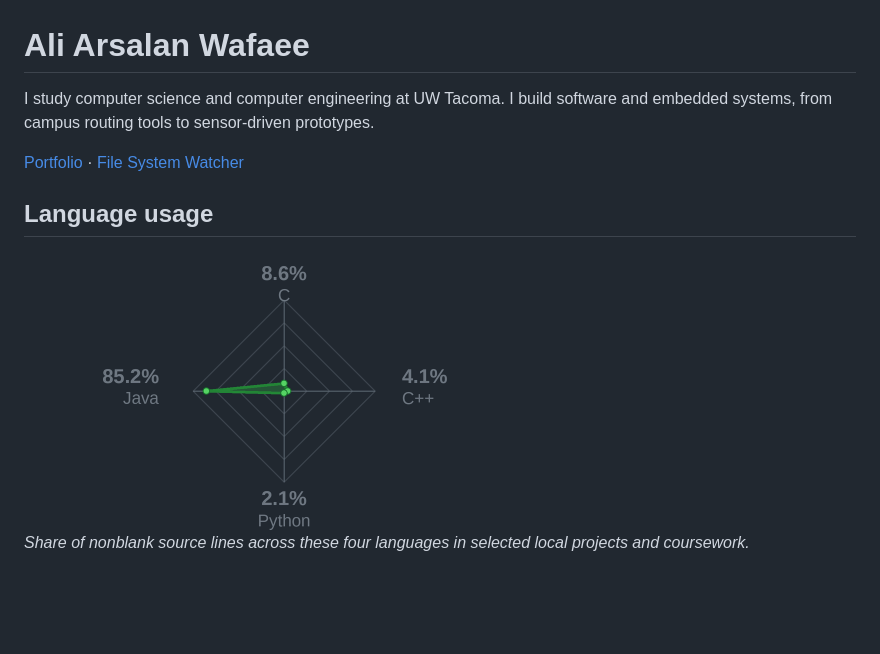
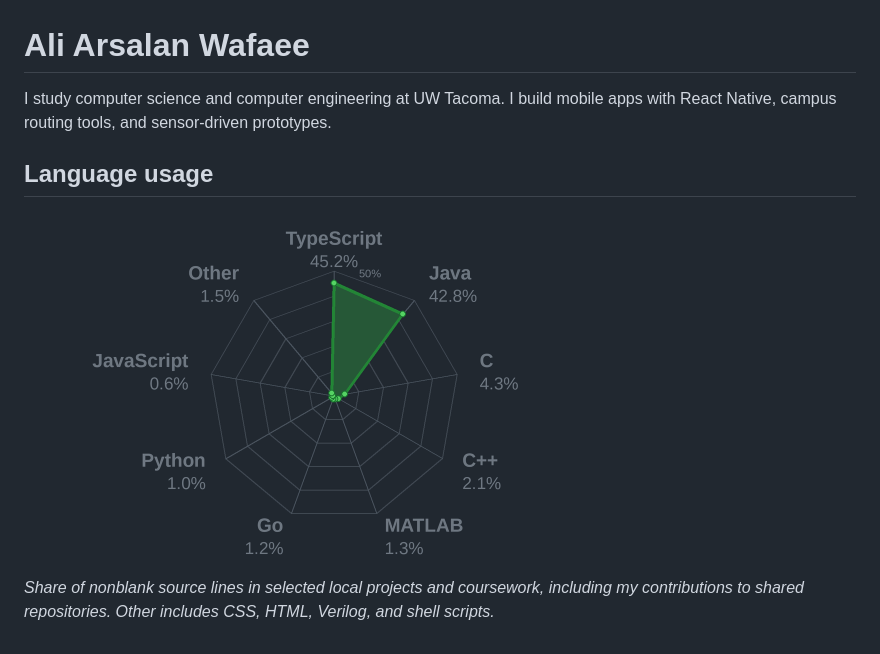
Before and after one commit to aliarsalanwafaee-41/aliarsalanwafaee-41, a Markdown page: README.md, the part around the change. Rendered like a GitHub page; pictures changed too: language-usage.png; blank space fills up the shorter version.

Commit message:
Expand language graph and simplify profile README

```diff
--- a/README.md
+++ b/README.md
@@ -1,11 +1,9 @@
 # Ali Arsalan Wafaee
 
-I study computer science and computer engineering at UW Tacoma. I build software and embedded systems, from campus routing tools to sensor-driven prototypes.
-
-[Portfolio](https://aliarsalanwafaee-41.github.io/sla-y-er.github.io/) · [File System Watcher](https://github.com/aliarsalanwafaee-41/file-system-watcher)
+I study computer science and computer engineering at UW Tacoma. I build mobile apps with React Native, campus routing tools, and sensor-driven prototypes.
 
 ## Language usage
 
-<img src="https://raw.githubusercontent.com/aliarsalanwafaee-41/aliarsalanwafaee-41/main/language-usage.png" width="520" alt="Share of counted source lines by language. Java 85.2%, C 8.6%, C++ 4.1%, Python 2.1%.">
+<img src="https://raw.githubusercontent.com/aliarsalanwafaee-41/aliarsalanwafaee-41/main/language-usage.png?v=2" width="620" alt="Language usage by source lines. TypeScript 45.2%, Java 42.8%, C 4.3%, C++ 2.1%, MATLAB 1.3%, Go 1.2%, Python 1.0%, JavaScript 0.6%, Other 1.5%.">
 
-*Share of nonblank source lines across these four languages in selected local projects and coursework.*
+*Share of nonblank source lines in selected local projects and coursework, including my contributions to shared repositories. Other includes CSS, HTML, Verilog, and shell scripts.*
```
